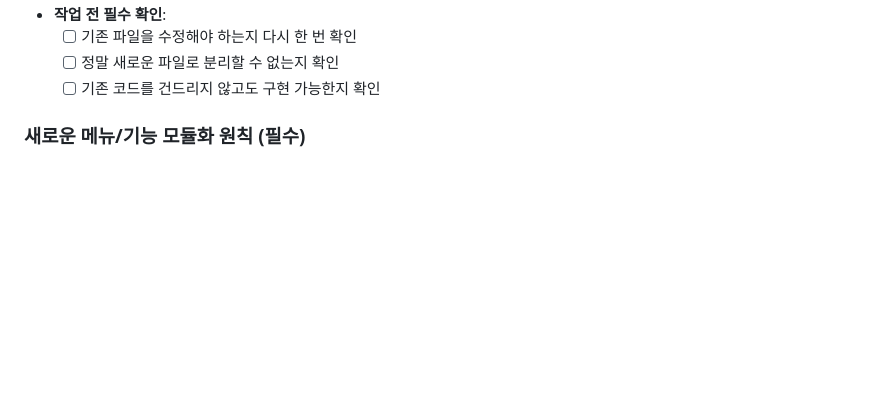
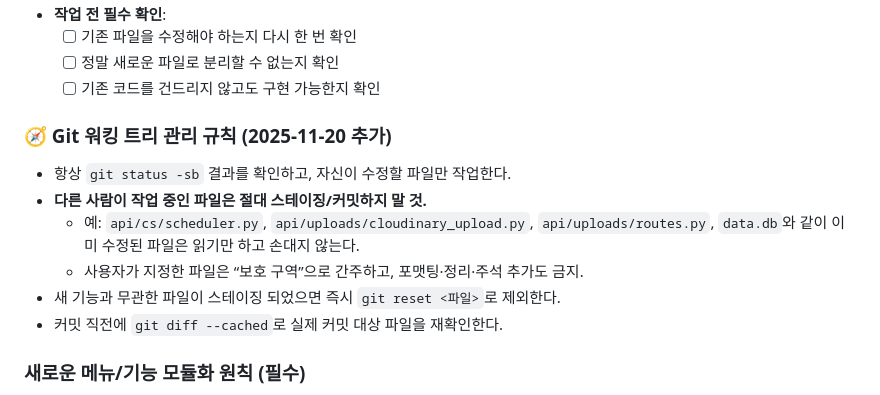
Before and after one commit to pyojungoh/3pl-return-management, a Markdown page: 프로젝트_작업_규칙.md, the part around the change. Drawn GitHub-style; blank space fills up the shorter version.

Commit message:
Add git working tree rules

```diff
--- a/프로젝트_작업_규칙.md
+++ b/프로젝트_작업_규칙.md
@@ -19,6 +19,14 @@
   - [ ] 기존 파일을 수정해야 하는지 다시 한 번 확인
   - [ ] 정말 새로운 파일로 분리할 수 없는지 확인
   - [ ] 기존 코드를 건드리지 않고도 구현 가능한지 확인
+
+### 🧭 Git 워킹 트리 관리 규칙 (2025-11-20 추가)
+- 항상 `git status -sb` 결과를 확인하고, 자신이 수정할 파일만 작업한다.
+- **다른 사람이 작업 중인 파일은 절대 스테이징/커밋하지 말 것.**
+  - 예: `api/cs/scheduler.py`, `api/uploads/cloudinary_upload.py`, `api/uploads/routes.py`, `data.db`와 같이 이미 수정된 파일은 읽기만 하고 손대지 않는다.
+  - 사용자가 지정한 파일은 “보호 구역”으로 간주하고, 포맷팅·정리·주석 추가도 금지.
+- 새 기능과 무관한 파일이 스테이징 되었으면 즉시 `git reset <파일>`로 제외한다.
+- 커밋 직전에 `git diff --cached`로 실제 커밋 대상 파일을 재확인한다.
 
 ### 새로운 메뉴/기능 모듈화 원칙 (필수)
 - **기존 메뉴/기능**: 그대로 유지, 수정하지 않음
```
